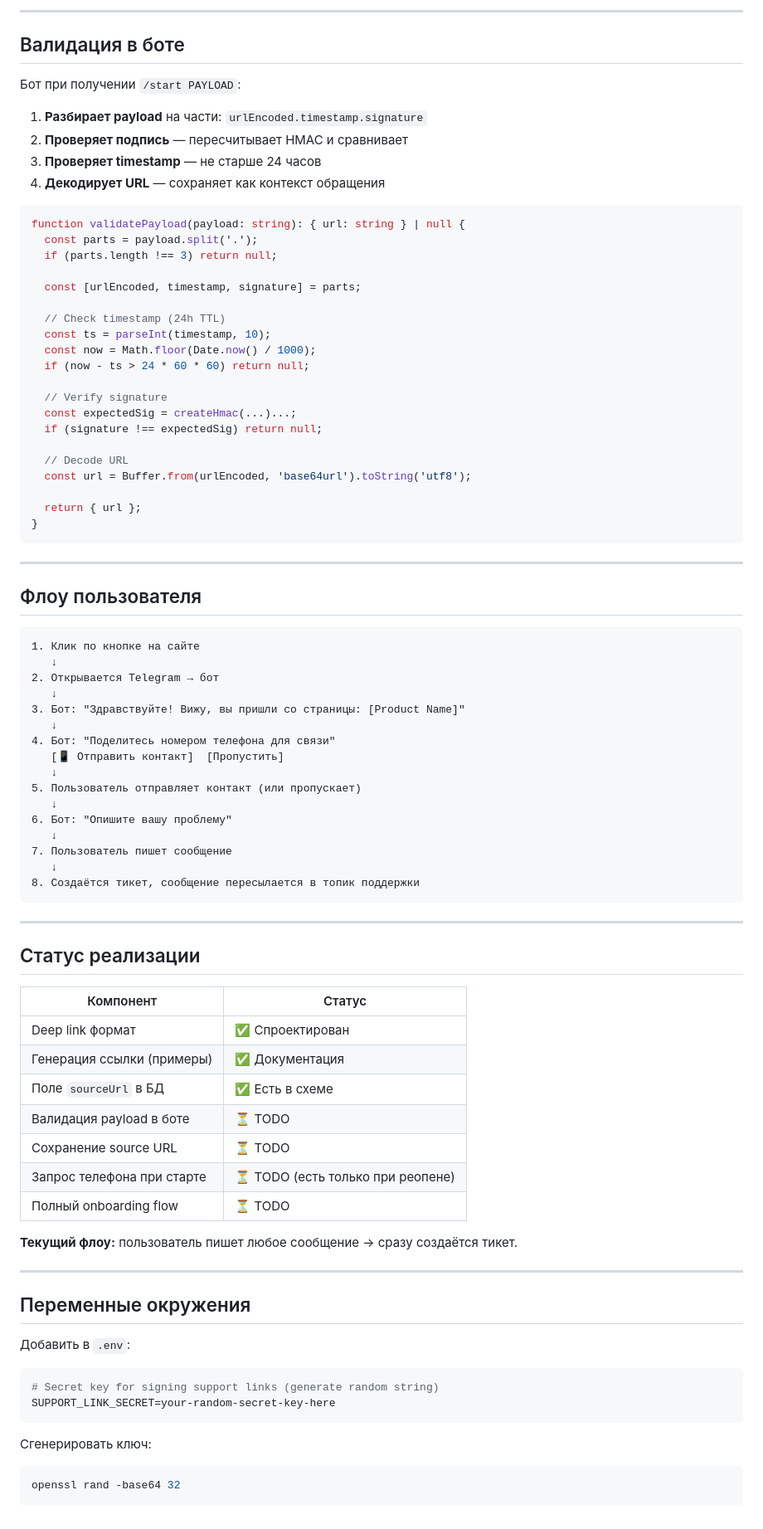
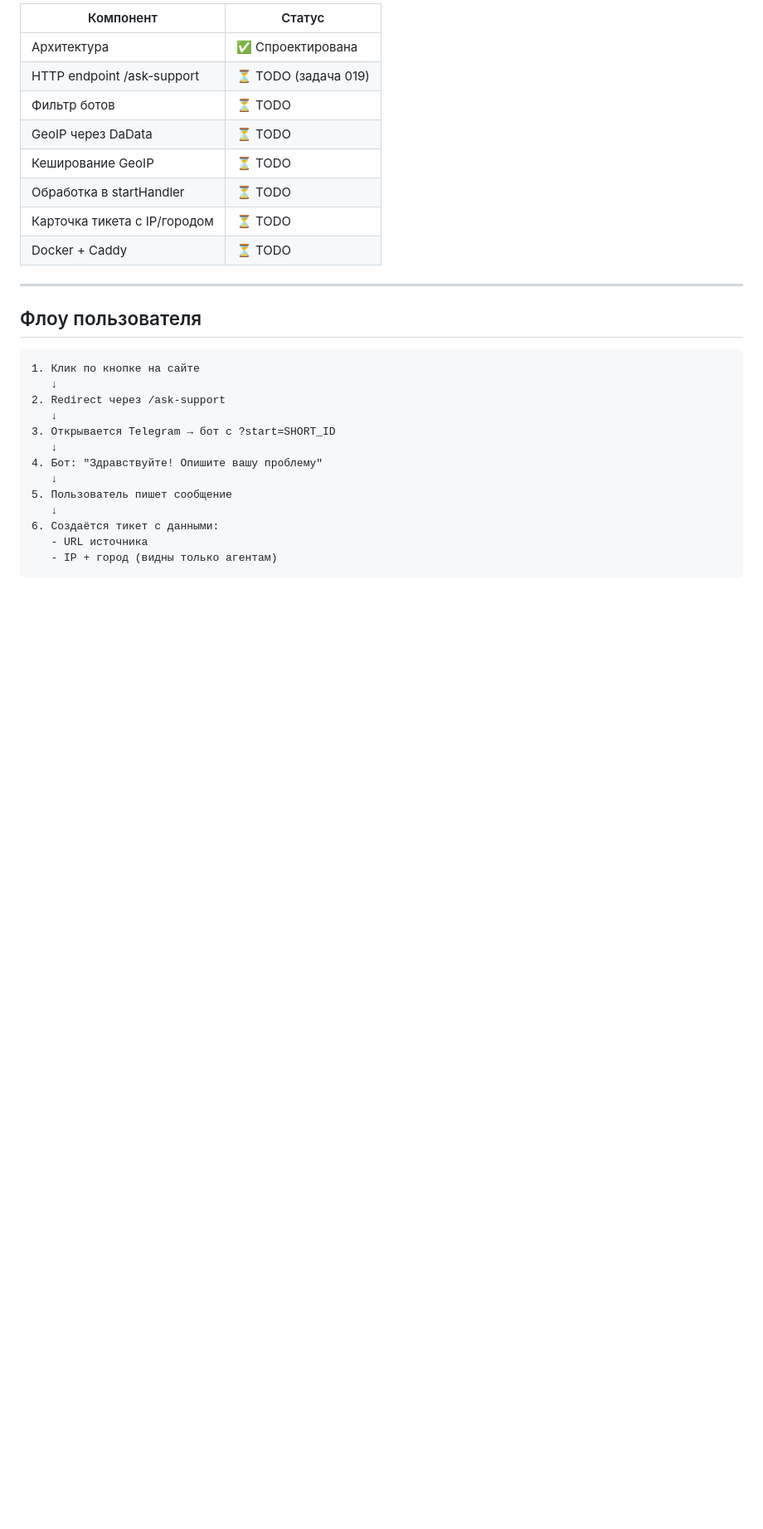
Before and after one commit to weselow/Telegram-support-bot, a Markdown page: docs/deployment/website-integration.md, the part around one of its changes. Shown at 83% size. Drawn GitHub-style; blank space fills up the shorter version.

````diff
--- a/docs/deployment/website-integration.md
+++ b/docs/deployment/website-integration.md
@@ -133,36 +163,13 @@ function SupportButton({ pageUrl }) {
----
-
-## Валидация в боте
-
-Бот при получении `/start PAYLOAD`:
-
-1. **Разбирает payload** на части: `urlEncoded.timestamp.signature`
-2. **Проверяет подпись** — пересчитывает HMAC и сравнивает
-3. **Проверяет timestamp** — не старше 24 часов
-4. **Декодирует URL** — сохраняет как контекст обращения
-
-```typescript
-function validatePayload(payload: string): { url: string } | null {
-  const parts = payload.split('.');
-  if (parts.length !== 3) return null;
-
-  const [urlEncoded, timestamp, signature] = parts;
-
-  // Check timestamp (24h TTL)
-  const ts = parseInt(timestamp, 10);
-  const now = Math.floor(Date.now() / 1000);
-  if (now - ts > 24 * 60 * 60) return null;
-
-  // Verify signature
-  const expectedSig = createHmac(...)...;
-  if (signature !== expectedSig) return null;
-
-  // Decode URL
-  const url = Buffer.from(urlEncoded, 'base64url').toString('utf8');
-
-  return { url };
-}
-```
+| Компонент | Статус |
+|-----------|--------|
+| Архитектура | ✅ Спроектирована |
+| HTTP endpoint /ask-support | ⏳ TODO (задача 019) |
+| Фильтр ботов | ⏳ TODO |
+| GeoIP через DaData | ⏳ TODO |
+| Кеширование GeoIP | ⏳ TODO |
+| Обработка в startHandler | ⏳ TODO |
+| Карточка тикета с IP/городом | ⏳ TODO |
+| Docker + Caddy | ⏳ TODO |
 
 ---
 
@@ -171,50 +178,15 @@ function validatePayload(payload: string): { url: string } | null {
 ```
 1. Клик по кнопке на сайте
    ↓
-2. Открывается Telegram → бот
+2. Redirect через /ask-support
    ↓
-3. Бот: "Здравствуйте! Вижу, вы пришли со страницы: [Product Name]"
+3. Открывается Telegram → бот с ?start=SHORT_ID
    ↓
-4. Бот: "Поделитесь номером телефона для связи"
-   [📱 Отправить контакт]  [Пропустить]
+4. Бот: "Здравствуйте! Опишите вашу проблему"
    ↓
-5. Пользователь отправляет контакт (или пропускает)
+5. Пользователь пишет сообщение
    ↓
-6. Бот: "Опишите вашу проблему"
-   ↓
-7. Пользователь пишет сообщение
-   ↓
-8. Создаётся тикет, сообщение пересылается в топик поддержки
+6. Создаётся тикет с данными:
+   - URL источника
+   - IP + город (видны только агентам)
 ```
-
----
-
-## Статус реализации
-
-| Компонент | Статус |
-|-----------|--------|
-| Deep link формат | ✅ Спроектирован |
-| Генерация ссылки (примеры) | ✅ Документация |
-| Поле `sourceUrl` в БД | ✅ Есть в схеме |
-| Валидация payload в боте | ⏳ TODO |
-| Сохранение source URL | ⏳ TODO |
-| Запрос телефона при старте | ⏳ TODO (есть только при реопене) |
-| Полный onboarding flow | ⏳ TODO |
-
-**Текущий флоу:** пользователь пишет любое сообщение → сразу создаётся тикет.
-
----
-
-## Переменные окружения
-
-Добавить в `.env`:
-
-```env
-# Secret key for signing support links (generate random string)
-SUPPORT_LINK_SECRET=your-random-secret-key-here
-```
-
-Сгенерировать ключ:
-```bash
-openssl rand -base64 32
-```
````
Also changed, not shown: other parts of docs/deployment/website-integration.md (+131 -101 lines).
